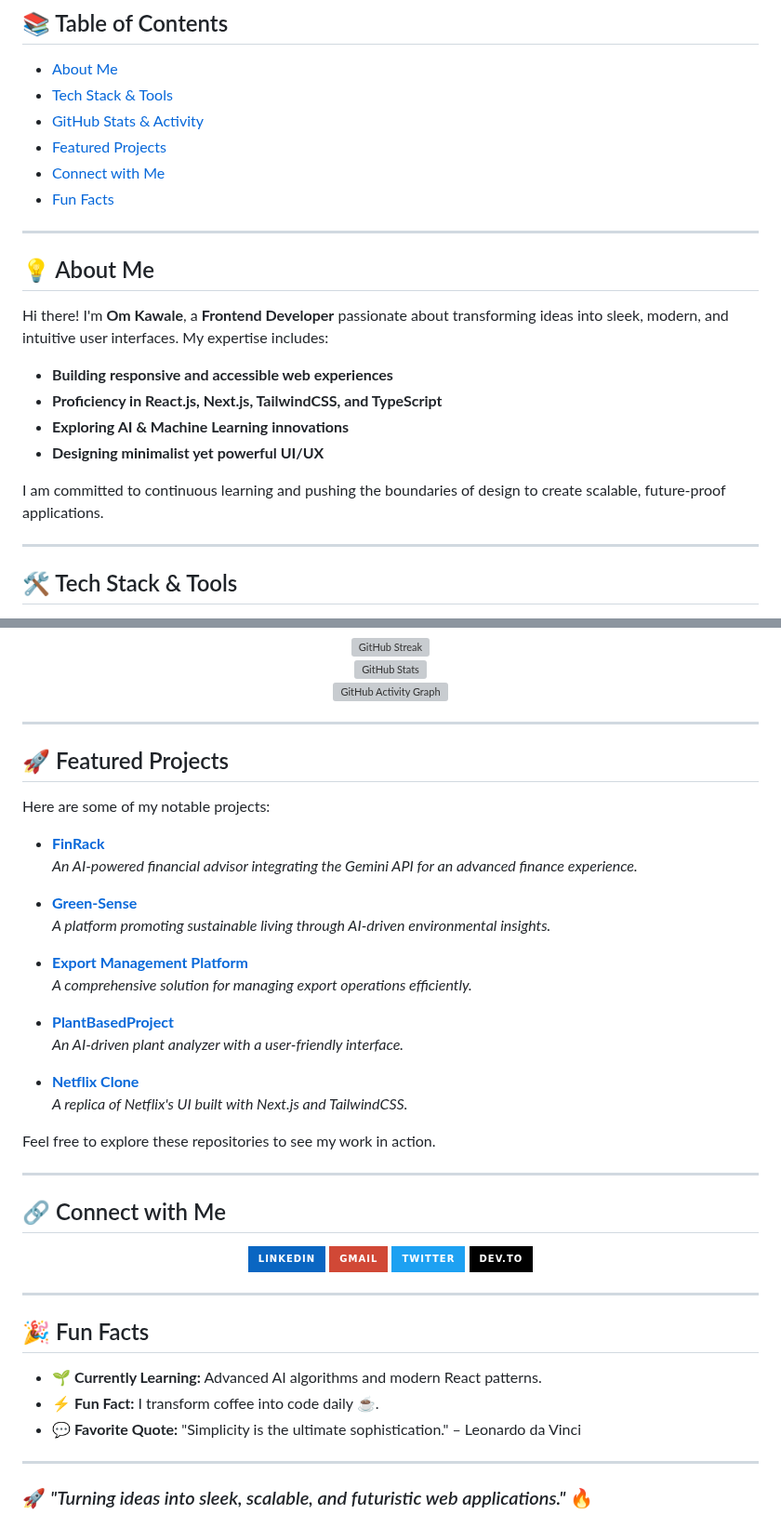
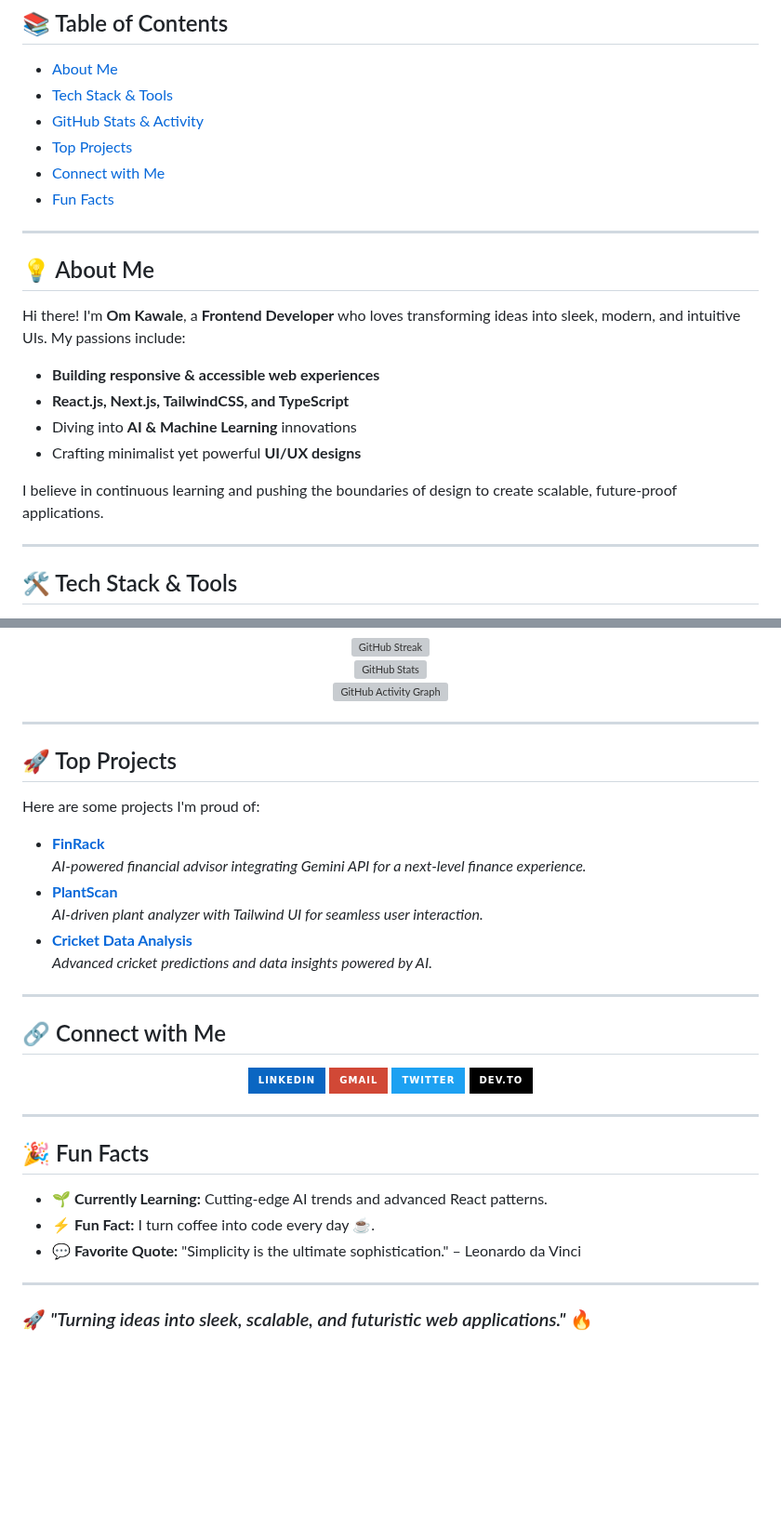
Before and after one commit to Om7035/Om7035, a Markdown page: README.md, 2 parts joined by grey strips. Shown at 93% size. Rendered like a GitHub page; badges without logos; blank space fills up the shorter version; grey boxes are pictures that could not be loaded.

```diff
--- a/README.md
+++ b/README.md
@@ -17,20 +17,20 @@
 - [About Me](#-about-me)
 - [Tech Stack & Tools](#-tech-stack--tools)
 - [GitHub Stats & Activity](#-github-stats--activity)
-- [Featured Projects](#-featured-projects)
+- [Top Projects](#-top-projects)
 - [Connect with Me](#-connect-with-me)
 - [Fun Facts](#-fun-facts)
 
 ---
 
 ## 💡 About Me
-Hi there! I'm **Om Kawale**, a **Frontend Developer** passionate about transforming ideas into sleek, modern, and intuitive user interfaces. My expertise includes:
-- **Building responsive and accessible web experiences**
-- **Proficiency in React.js, Next.js, TailwindCSS, and TypeScript**
-- **Exploring AI & Machine Learning innovations**
-- **Designing minimalist yet powerful UI/UX**
+Hi there! I'm **Om Kawale**, a **Frontend Developer** who loves transforming ideas into sleek, modern, and intuitive UIs. My passions include:
+- **Building responsive & accessible web experiences**
+- **React.js, Next.js, TailwindCSS, and TypeScript**
+- Diving into **AI & Machine Learning** innovations
+- Crafting minimalist yet powerful **UI/UX designs**
 
-I am committed to continuous learning and pushing the boundaries of design to create scalable, future-proof applications.
+I believe in continuous learning and pushing the boundaries of design to create scalable, future-proof applications.
 
 ---
 
@@ -52,25 +52,14 @@ I am committed to continuous learning and pushing the boundaries of design to cr
 
 ---
 
-## 🚀 Featured Projects
-Here are some of my notable projects:
-
-- **[FinRack](https://github.com/Om7035/FinRack)**
-  *An AI-powered financial advisor integrating the Gemini API for an advanced finance experience.*
-
-- **[Green-Sense](https://github.com/Om7035/Green-Sense)**
-  *A platform promoting sustainable living through AI-driven environmental insights.*
-
-- **[Export Management Platform](https://github.com/Om7035/export-management-platform)**
-  *A comprehensive solution for managing export operations efficiently.*
-
-- **[PlantBasedProject](https://github.com/Om7035/PlantBasedProject)**
-  *An AI-driven plant analyzer with a user-friendly interface.*
-
-- **[Netflix Clone](https://github.com/Om7035/netflix-clone)**
-  *A replica of Netflix's UI built with Next.js and TailwindCSS.*
-
-Feel free to explore these repositories to see my work in action.
+## 🚀 Top Projects
+Here are some projects I'm proud of:
+- **[FinRack](https://github.com/om7035/FinRack)**
+  *AI-powered financial advisor integrating Gemini API for a next-level finance experience.*
+- **[PlantScan](https://github.com/om7035/PlantScan)**
+  *AI-driven plant analyzer with Tailwind UI for seamless user interaction.*
+- **[Cricket Data Analysis](https://github.com/om7035/Cricket-Analysis)**
+  *Advanced cricket predictions and data insights powered by AI.*
 
 ---
 
@@ -93,8 +82,8 @@ Feel free to explore these repositories to see my work in action.
 ---
 
 ## 🎉 Fun Facts
-- 🌱 **Currently Learning:** Advanced AI algorithms and modern React patterns.
-- ⚡ **Fun Fact:** I transform coffee into code daily ☕.
+- 🌱 **Currently Learning:** Cutting-edge AI trends and advanced React patterns.
+- ⚡ **Fun Fact:** I turn coffee into code every day ☕.
 - 💬 **Favorite Quote:** "Simplicity is the ultimate sophistication." – Leonardo da Vinci
 
 ---
```
